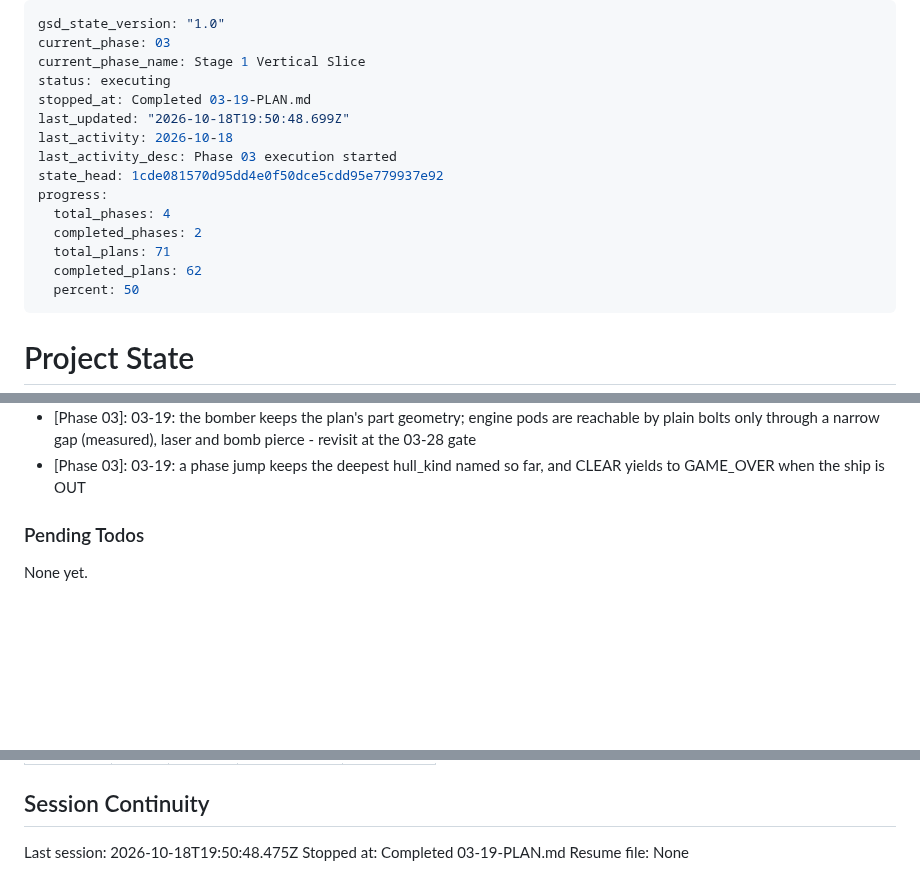
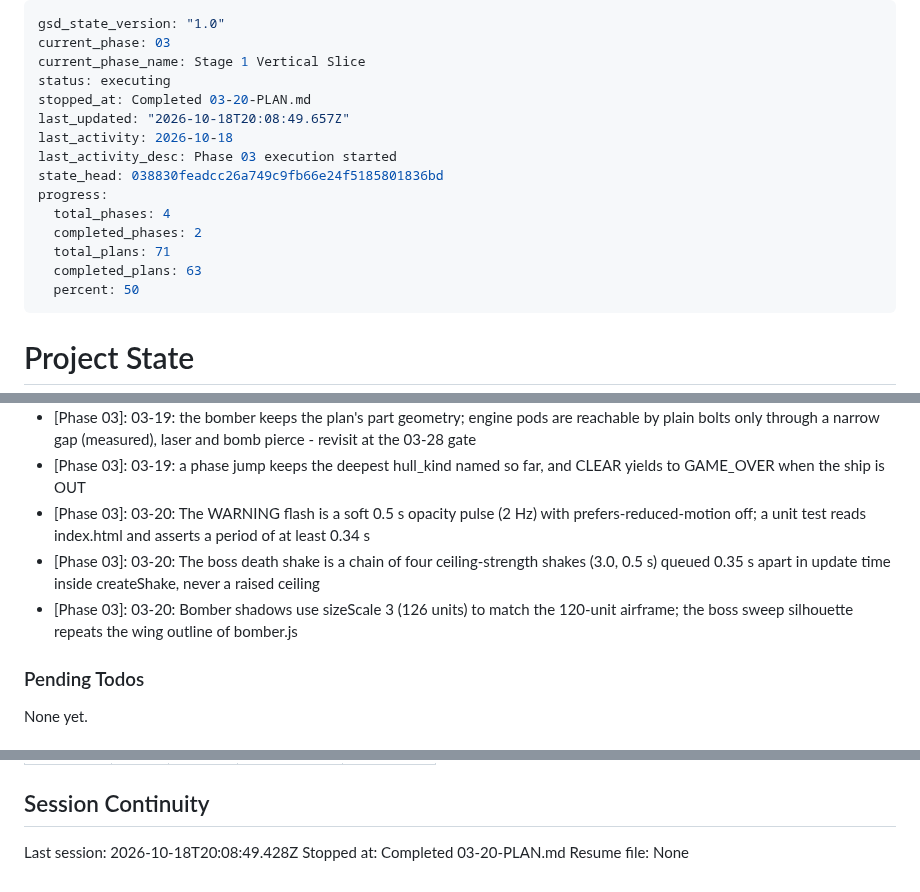
Before and after one commit to rguillon/Stratoburst, a Markdown page: .planning/STATE.md, 3 parts joined by grey strips. Rendered like a GitHub page; blank space fills up the shorter version.

Commit message:
docs(03-20): complete bomber models, WARNING flash, shadow sweep and boss death plan
Co-Authored-By: Claude Sonnet 5.5 <noreply@anthropic.com>

```diff
--- a/.planning/STATE.md
+++ b/.planning/STATE.md
@@ -3,16 +3,16 @@ gsd_state_version: "1.0"
 current_phase: 03
 current_phase_name: Stage 1 Vertical Slice
 status: executing
-stopped_at: Completed 03-19-PLAN.md
-last_updated: "2026-10-18T19:50:48.699Z"
+stopped_at: Completed 03-20-PLAN.md
+last_updated: "2026-10-18T20:08:49.657Z"
 last_activity: 2026-10-18
 last_activity_desc: Phase 03 execution started
-state_head: 1cde081570d95dd4e0f50dce5cdd95e779937e92
+state_head: 038830feadcc26a749c9fb66e24f5185801836bd
 progress:
   total_phases: 4
   completed_phases: 2
   total_plans: 71
-  completed_plans: 62
+  completed_plans: 63
   percent: 50
 ---
 
@@ -254,6 +255,9 @@ Recent decisions affecting current work:
 - [Phase 03]: 03-18: the train hull now leaves a charred wreck on death (ENEMY_WRECK marks it, and it finally has a model); gun cars and stumps leave none
 - [Phase 03]: 03-19: the bomber keeps the plan's part geometry; engine pods are reachable by plain bolts only through a narrow gap (measured), laser and bomb pierce - revisit at the 03-28 gate
 - [Phase 03]: 03-19: a phase jump keeps the deepest hull_kind named so far, and CLEAR yields to GAME_OVER when the ship is OUT
+- [Phase 03]: 03-20: The WARNING flash is a soft 0.5 s opacity pulse (2 Hz) with prefers-reduced-motion off; a unit test reads index.html and asserts a period of at least 0.34 s
+- [Phase 03]: 03-20: The boss death shake is a chain of four ceiling-strength shakes (3.0, 0.5 s) queued 0.35 s apart in update time inside createShake, never a raised ceiling
+- [Phase 03]: 03-20: Bomber shadows use sizeScale 3 (126 units) to match the 120-unit airframe; the boss sweep silhouette repeats the wing outline of bomber.js
 
 ### Pending Todos
 
@@ -277,6 +281,6 @@ Items acknowledged and deferred at milestone close, most recent first:
 
 ## Session Continuity
 
-Last session: 2026-10-18T19:50:48.475Z
-Stopped at: Completed 03-19-PLAN.md
+Last session: 2026-10-18T20:08:49.428Z
+Stopped at: Completed 03-20-PLAN.md
 Resume file: None
```
Also changed, not shown: other parts of .planning/STATE.md (+2 -1 lines), .planning/ROADMAP.md (+3 -3 lines), 1 other file.
